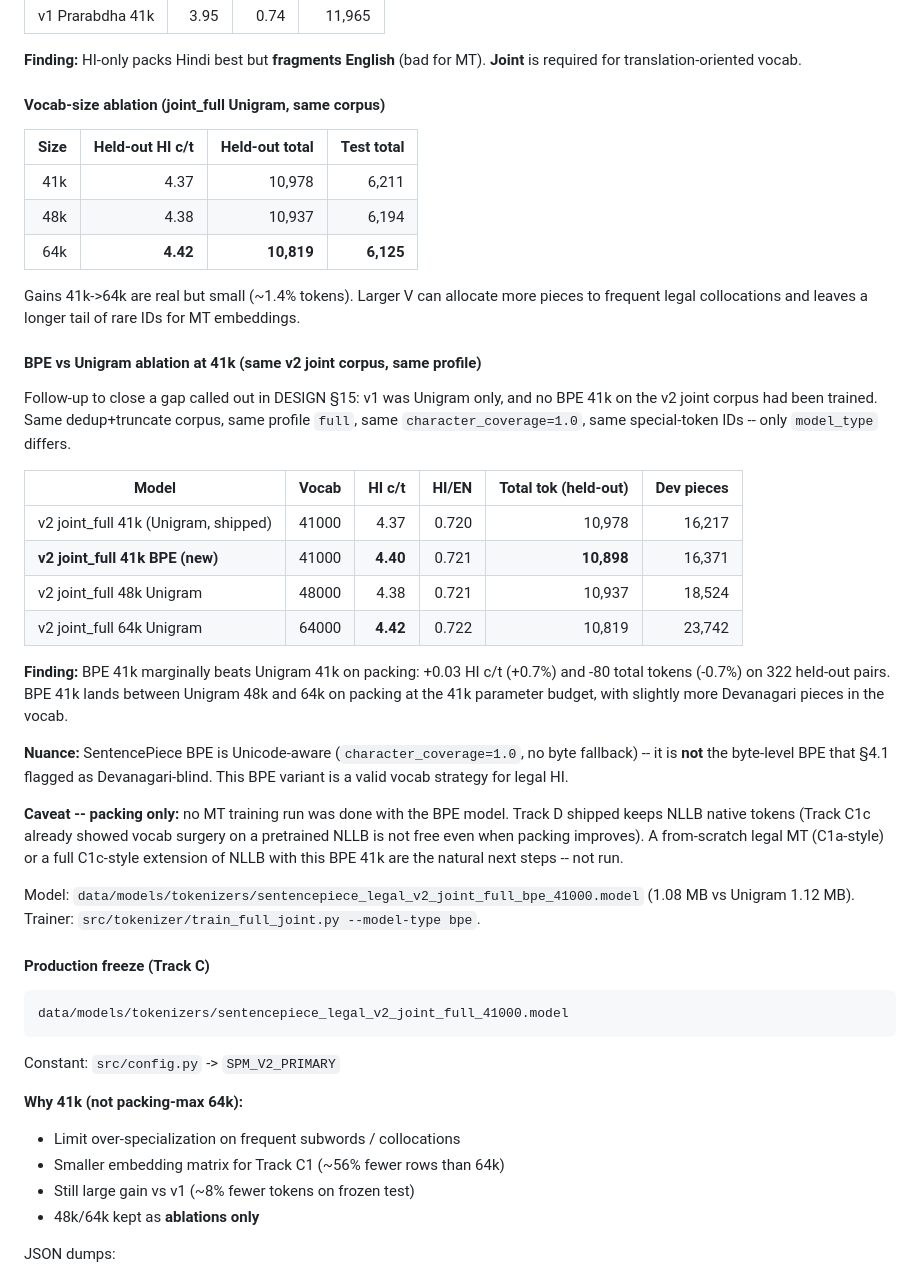
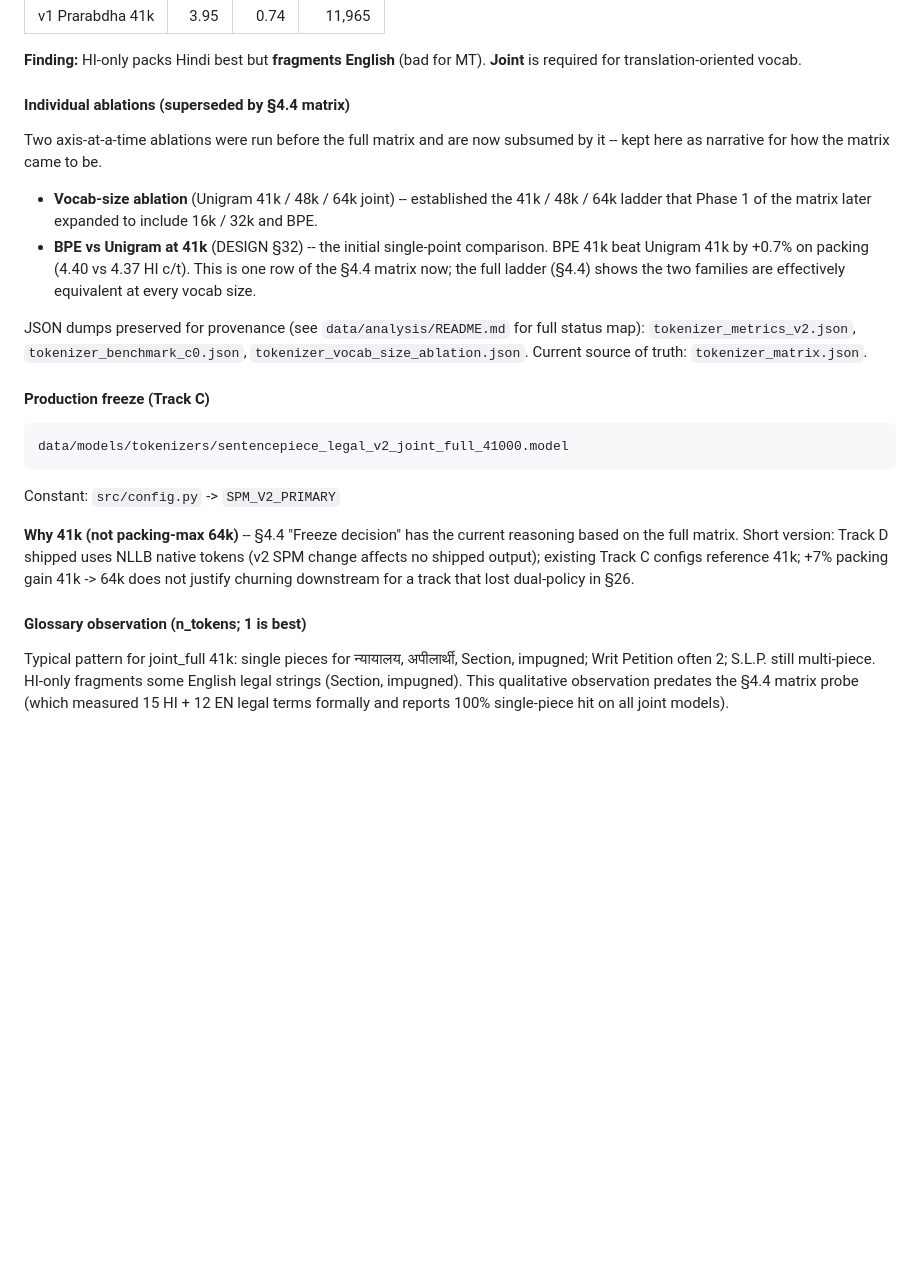
Before and after one commit to Saswatsusmoy/text_adalatai, a Markdown page: docs/EXPERIMENTS.md, the part around one of its changes. Drawn GitHub-style; blank space fills up the shorter version.

```diff
--- a/docs/EXPERIMENTS.md
+++ b/docs/EXPERIMENTS.md
@@ -217,34 +217,14 @@ Full joint on 16GB: exact dedupe (~2% dups) + max line 4096 + `seed_sentencepiec
 
 **Finding:** HI-only packs Hindi best but **fragments English** (bad for MT). **Joint** is required for translation-oriented vocab.
 
-#### Vocab-size ablation (joint_full Unigram, same corpus)
+#### Individual ablations (superseded by §4.4 matrix)
 
-| Size | Held-out HI c/t | Held-out total | Test total |
-|-----:|----------------:|---------------:|-----------:|
-| 41k | 4.37 | 10,978 | 6,211 |
-| 48k | 4.38 | 10,937 | 6,194 |
-| 64k | **4.42** | **10,819** | **6,125** |
+Two axis-at-a-time ablations were run before the full matrix and are now subsumed by it -- kept here as narrative for how the matrix came to be.
 
-Gains 41k->64k are real but small (~1.4% tokens). Larger V can allocate more pieces to frequent legal collocations and leaves a longer tail of rare IDs for MT embeddings.
+- **Vocab-size ablation** (Unigram 41k / 48k / 64k joint) -- established the 41k / 48k / 64k ladder that Phase 1 of the matrix later expanded to include 16k / 32k and BPE.
+- **BPE vs Unigram at 41k** (DESIGN §32) -- the initial single-point comparison. BPE 41k beat Unigram 41k by +0.7% on packing (4.40 vs 4.37 HI c/t). This is one row of the §4.4 matrix now; the full ladder (§4.4) shows the two families are effectively equivalent at every vocab size.
 
-#### BPE vs Unigram ablation at 41k (same v2 joint corpus, same profile)
-
-Follow-up to close a gap called out in DESIGN §15: v1 was Unigram only, and no BPE 41k on the v2 joint corpus had been trained. Same dedup+truncate corpus, same profile `full`, same `character_coverage=1.0`, same special-token IDs -- only `model_type` differs.
-
-| Model | Vocab | HI c/t | HI/EN | Total tok (held-out) | Dev pieces |
-|-------|------:|-------:|------:|---------------------:|-----------:|
-| v2 joint_full 41k (Unigram, shipped) | 41000 | 4.37 | 0.720 | 10,978 | 16,217 |
-| **v2 joint_full 41k BPE (new)** | 41000 | **4.40** | 0.721 | **10,898** | 16,371 |
-| v2 joint_full 48k Unigram | 48000 | 4.38 | 0.721 | 10,937 | 18,524 |
-| v2 joint_full 64k Unigram | 64000 | **4.42** | 0.722 | 10,819 | 23,742 |
-
-**Finding:** BPE 41k marginally beats Unigram 41k on packing: +0.03 HI c/t (+0.7%) and -80 total tokens (-0.7%) on 322 held-out pairs. BPE 41k lands between Unigram 48k and 64k on packing at the 41k parameter budget, with slightly more Devanagari pieces in the vocab.
-
-**Nuance:** SentencePiece BPE is Unicode-aware (`character_coverage=1.0`, no byte fallback) -- it is **not** the byte-level BPE that §4.1 flagged as Devanagari-blind. This BPE variant is a valid vocab strategy for legal HI.
-
-**Caveat -- packing only:** no MT training run was done with the BPE model. Track D shipped keeps NLLB native tokens (Track C1c already showed vocab surgery on a pretrained NLLB is not free even when packing improves). A from-scratch legal MT (C1a-style) or a full C1c-style extension of NLLB with this BPE 41k are the natural next steps -- not run.
-
-Model: `data/models/tokenizers/sentencepiece_legal_v2_joint_full_bpe_41000.model` (1.08 MB vs Unigram 1.12 MB). Trainer: `src/tokenizer/train_full_joint.py --model-type bpe`.
+JSON dumps preserved for provenance (see `data/analysis/README.md` for full status map): `tokenizer_metrics_v2.json`, `tokenizer_benchmark_c0.json`, `tokenizer_vocab_size_ablation.json`. Current source of truth: `tokenizer_matrix.json`.
 
 #### Production freeze (Track C)
 
@@ -254,12 +234,9 @@ data/models/tokenizers/sentencepiece_legal_v2_joint_full_41000.model
 
 Constant: `src/config.py` -> `SPM_V2_PRIMARY`
 
-**Why 41k (not packing-max 64k):**
+**Why 41k (not packing-max 64k)** -- §4.4 "Freeze decision" has the current reasoning based on the full matrix. Short version: Track D shipped uses NLLB native tokens (v2 SPM change affects no shipped output); existing Track C configs reference 41k; +7% packing gain 41k -> 64k does not justify churning downstream for a track that lost dual-policy in §26.
 
-- Limit over-specialization on frequent subwords / collocations
-- Smaller embedding matrix for Track C1 (~56% fewer rows than 64k)
-- Still large gain vs v1 (~8% fewer tokens on frozen test)
-- 48k/64k kept as **ablations only**
+#### Glossary observation (n_tokens; 1 is best)
 
-JSON dumps:
+Typical pattern for joint_full 41k: single pieces for न्यायालय, अपीलार्थी, Section, impugned; Writ Petition often 2; S.L.P. still multi-piece. HI-only fragments some English legal strings (Section, impugned). This qualitative observation predates the §4.4 matrix probe (which measured 15 HI + 12 EN legal terms formally and reports 100% single-piece hit on all joint models).
 
```
Also changed, not shown: other parts of docs/EXPERIMENTS.md (+33 -35 lines), DESIGN_DECISIONS.md (+2 -0 lines), data/analysis/README.md (added, +82 -0 lines).
